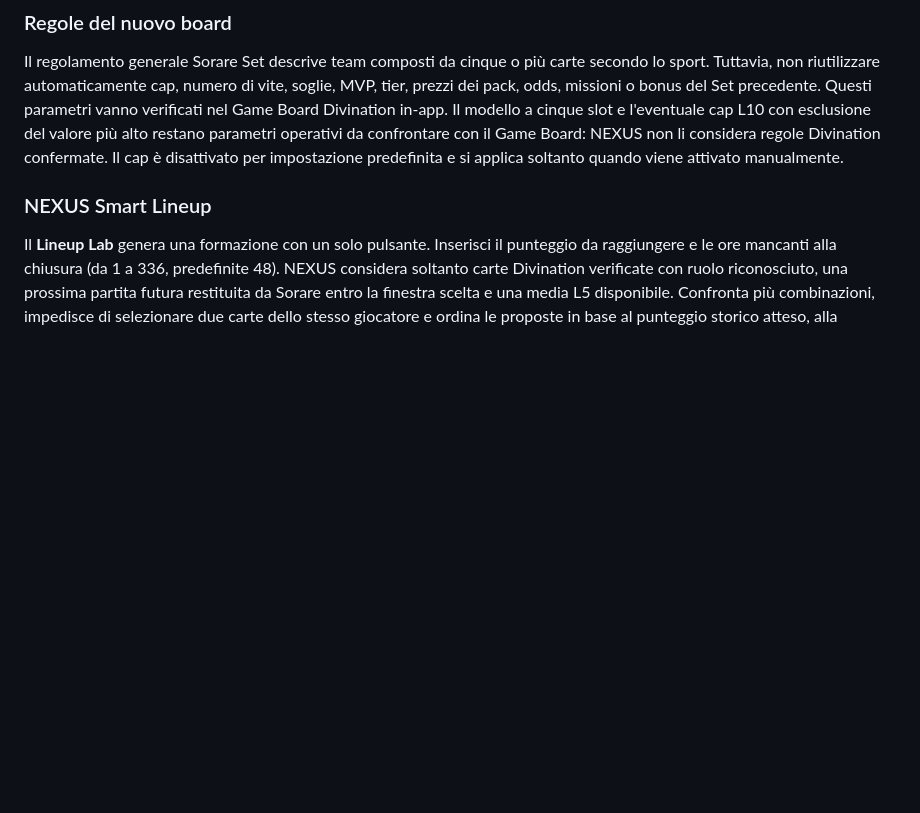
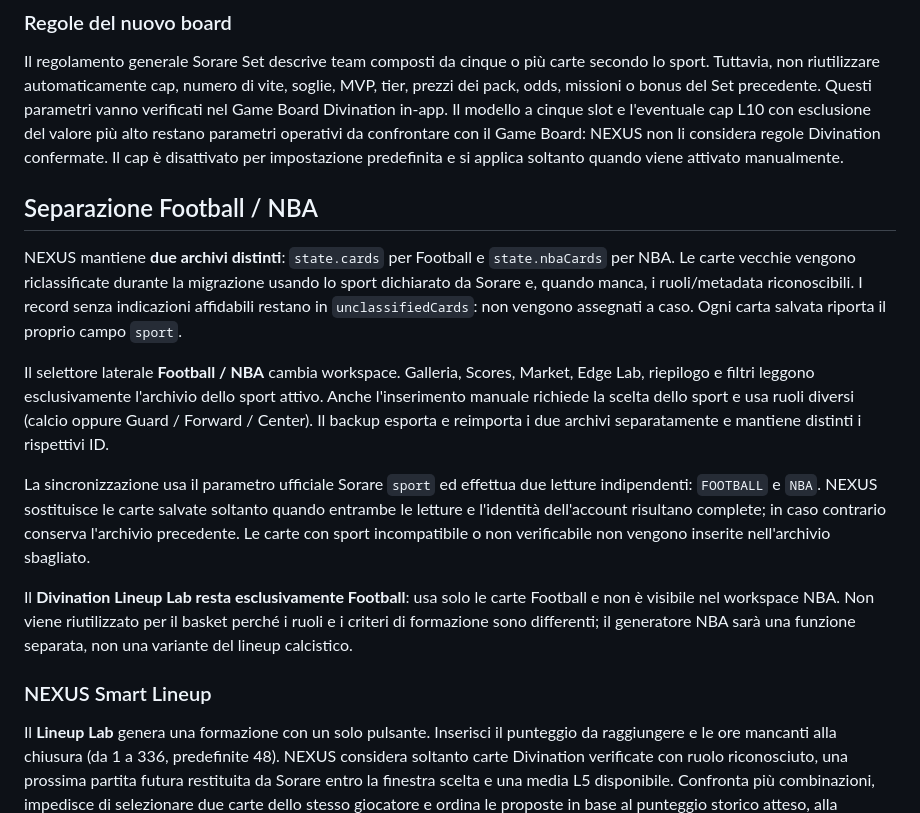
Before and after one commit to nextgenlabscouting/mianismo-fc-dashboard, a Markdown page: README.md, the part around the change. Drawn GitHub-style; blank space fills up the shorter version.

Commit message:
Document fully separated Football and NBA workspaces

```diff
--- a/README.md
+++ b/README.md
@@ -34,6 +34,16 @@ La guida generale descrive cinque Tier (Icon, Star, Impact, Roster, Reserve), pa
 ### Regole del nuovo board
 
 Il regolamento generale Sorare Set descrive team composti da cinque o più carte secondo lo sport. Tuttavia, non riutilizzare automaticamente cap, numero di vite, soglie, MVP, tier, prezzi dei pack, odds, missioni o bonus del Set precedente. Questi parametri vanno verificati nel Game Board Divination in-app. Il modello a cinque slot e l'eventuale cap L10 con esclusione del valore più alto restano parametri operativi da confrontare con il Game Board: NEXUS non li considera regole Divination confermate. Il cap è disattivato per impostazione predefinita e si applica soltanto quando viene attivato manualmente.
+
+## Separazione Football / NBA
+
+NEXUS mantiene **due archivi distinti**: `state.cards` per Football e `state.nbaCards` per NBA. Le carte vecchie vengono riclassificate durante la migrazione usando lo sport dichiarato da Sorare e, quando manca, i ruoli/metadata riconoscibili. I record senza indicazioni affidabili restano in `unclassifiedCards`: non vengono assegnati a caso. Ogni carta salvata riporta il proprio campo `sport`.
+
+Il selettore laterale **Football / NBA** cambia workspace. Galleria, Scores, Market, Edge Lab, riepilogo e filtri leggono esclusivamente l'archivio dello sport attivo. Anche l'inserimento manuale richiede la scelta dello sport e usa ruoli diversi (calcio oppure Guard / Forward / Center). Il backup esporta e reimporta i due archivi separatamente e mantiene distinti i rispettivi ID.
+
+La sincronizzazione usa il parametro ufficiale Sorare `sport` ed effettua due letture indipendenti: `FOOTBALL` e `NBA`. NEXUS sostituisce le carte salvate soltanto quando entrambe le letture e l'identità dell'account risultano complete; in caso contrario conserva l'archivio precedente. Le carte con sport incompatibile o non verificabile non vengono inserite nell'archivio sbagliato.
+
+Il **Divination Lineup Lab resta esclusivamente Football**: usa solo le carte Football e non è visibile nel workspace NBA. Non viene riutilizzato per il basket perché i ruoli e i criteri di formazione sono differenti; il generatore NBA sarà una funzione separata, non una variante del lineup calcistico.
 
 ### NEXUS Smart Lineup
 
```
